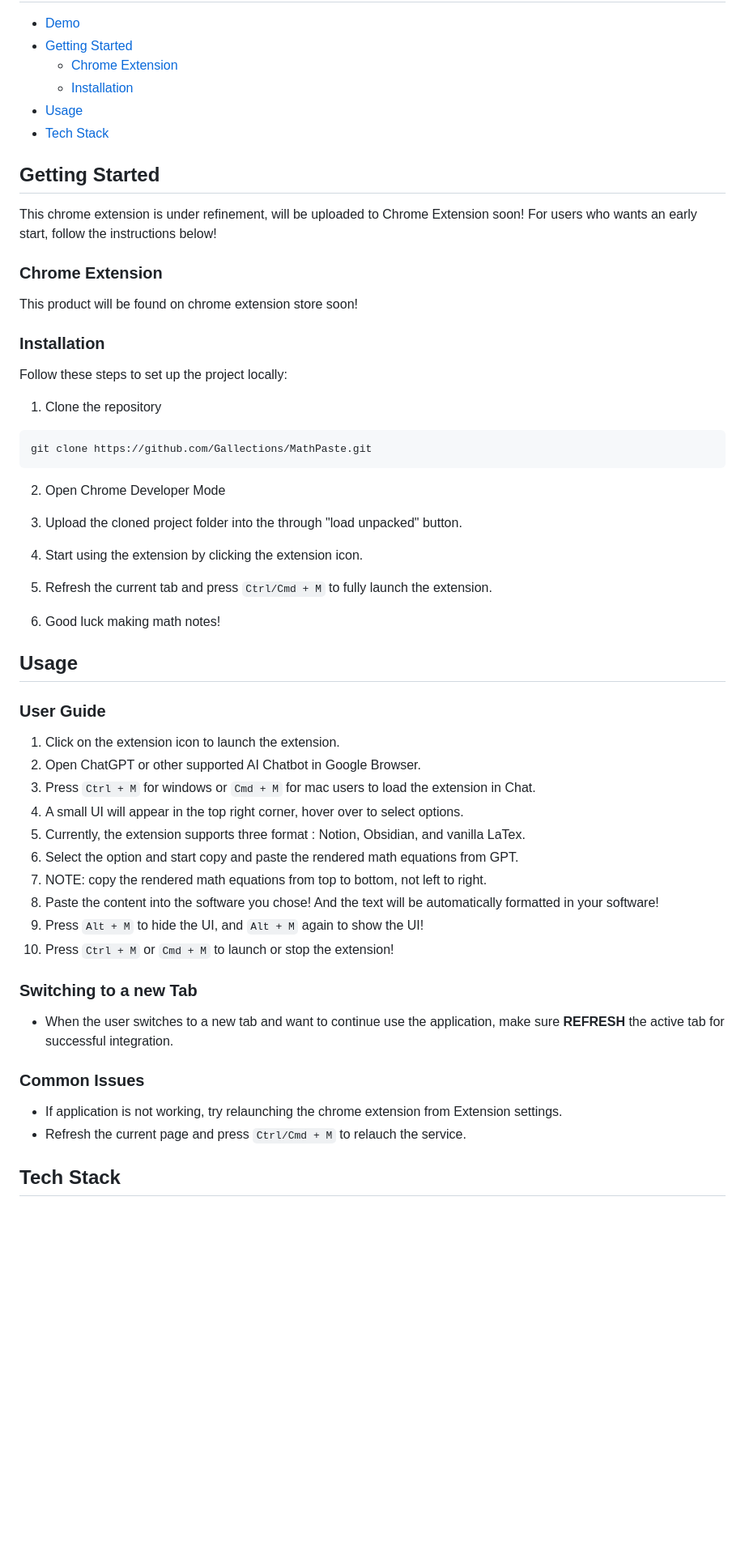
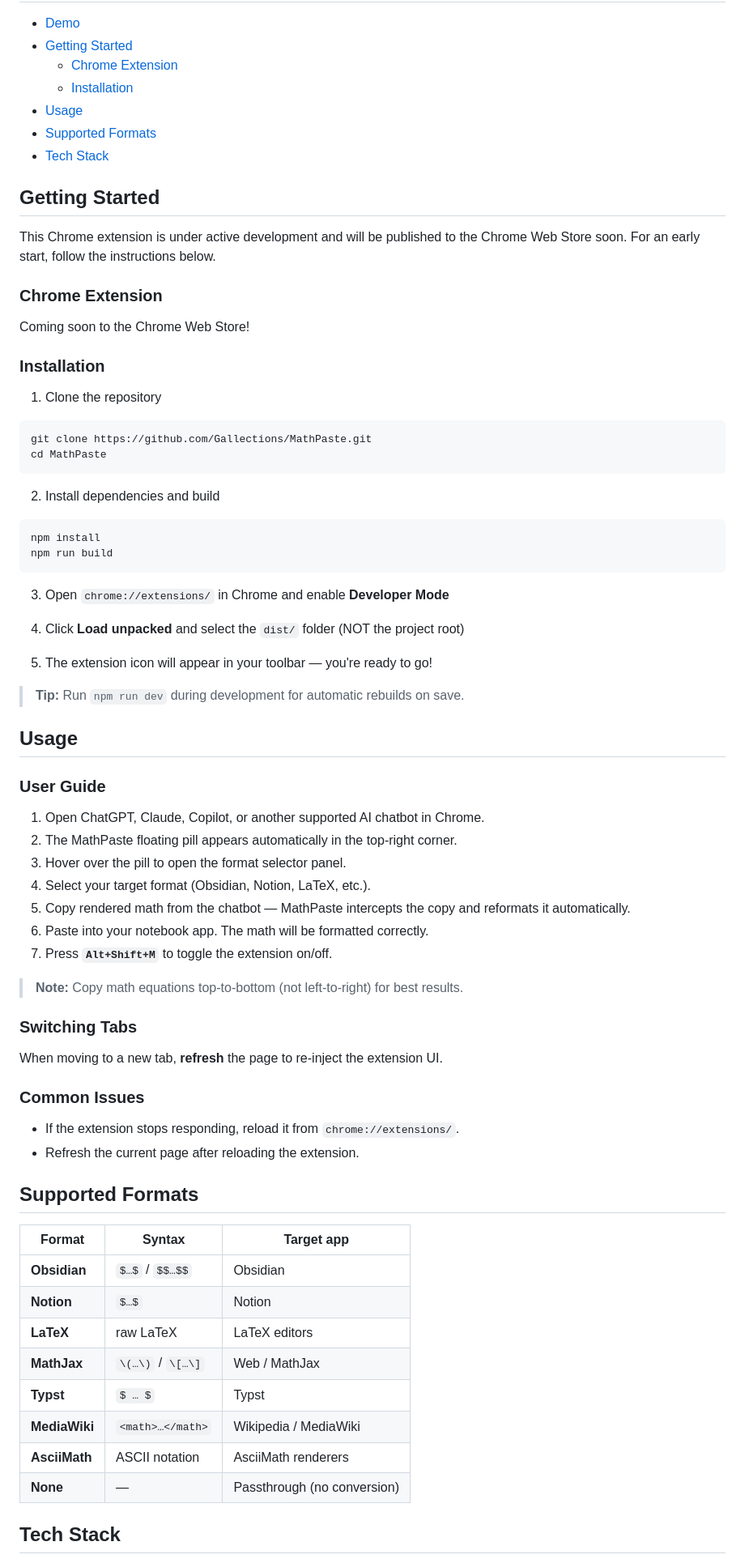
Before and after one commit to Gallections/MathPaste, a Markdown page: README.md, the part around one of its changes. Shown at 81% size. GitHub-like rendering; blank space fills up the shorter version.

````diff
--- a/README.md
+++ b/README.md
@@ -20,54 +18,70 @@ Video Demo:[🎥 Watch on YouTube](https://www.youtube.com/watch?v=m4J2uIUJ6IE)
   - [Chrome Extension](#chrome-extension)
   - [Installation](#installation)
 - [Usage](#usage)
+- [Supported Formats](#supported-formats)
 - [Tech Stack](#tech-stack)
 
 ## Getting Started
-This chrome extension is under refinement, will be uploaded to Chrome Extension soon! For users who wants an early start, follow the instructions below!
+This Chrome extension is under active development and will be published to the Chrome Web Store soon. For an early start, follow the instructions below.
 
 ### Chrome Extension
-This product will be found on chrome extension store soon!
-
+Coming soon to the Chrome Web Store!
 
 ### Installation
-<b></b>
-Follow these steps to set up the project locally:<br>
+
 1. Clone the repository
 
 ```bash
 git clone https://github.com/Gallections/MathPaste.git
+cd MathPaste
 ```
 
-2. Open Chrome Developer Mode
+2. Install dependencies and build
 
-3. Upload the cloned project folder into the through "load unpacked" button.
+```bash
+npm install
+npm run build
+```
 
-4. Start using the extension by clicking the extension icon.
+3. Open `chrome://extensions/` in Chrome and enable **Developer Mode**
 
-5. Refresh the current tab and press <code>Ctrl/Cmd + M</code> to fully launch the extension.
+4. Click **Load unpacked** and select the `dist/` folder (NOT the project root)
 
-6. Good luck making math notes!
+5. The extension icon will appear in your toolbar — you're ready to go!
 
-
+> **Tip:** Run `npm run dev` during development for automatic rebuilds on save.
 
 ## Usage
+
 ### User Guide
-1. Click on the extension icon to launch the extension.
-2. Open ChatGPT or other supported AI Chatbot in Google Browser.
-3. Press `Ctrl + M` for windows or `Cmd + M` for mac users to load the extension in Chat.
-4. A small UI will appear in the top right corner, hover over to select options.
-5. Currently, the extension supports three format : Notion, Obsidian, and vanilla LaTex.
-6. Select the option and start copy and paste the rendered math equations from GPT.
-7. NOTE: copy the rendered math equations from top to bottom, not left to right.
-8. Paste the content into the software you chose! And the text will be automatically formatted in your software!
-9. Press `Alt + M` to hide the UI, and `Alt + M` again to show the UI!
-10. Press `Ctrl + M` or `Cmd + M` to launch or stop the extension!
+1. Open ChatGPT, Claude, Copilot, or another supported AI chatbot in Chrome.
+2. The MathPaste floating pill appears automatically in the top-right corner.
+3. Hover over the pill to open the format selector panel.
+4. Select your target format (Obsidian, Notion, LaTeX, etc.).
+5. Copy rendered math from the chatbot — MathPaste intercepts the copy and reformats it automatically.
+6. Paste into your notebook app. The math will be formatted correctly.
+7. Press **`Alt+Shift+M`** to toggle the extension on/off.
 
-### Switching to a new Tab
-- When the user switches to a new tab and want to continue use the application, make sure <b>REFRESH</b> the active tab for successful integration.
+> **Note:** Copy math equations top-to-bottom (not left-to-right) for best results.
+
+### Switching Tabs
+When moving to a new tab, **refresh** the page to re-inject the extension UI.
 
 ### Common Issues
-- If application is not working, try relaunching the chrome extension from Extension settings.
-- Refresh the current page and press <code>Ctrl/Cmd + M</code> to relauch the service.
+- If the extension stops responding, reload it from `chrome://extensions/`.
+- Refresh the current page after reloading the extension.
+
+## Supported Formats
+
+| Format | Syntax | Target app |
+|---|---|---|
+| **Obsidian** | `$…$` / `$$…$$` | Obsidian |
+| **Notion** | `$…$` | Notion |
+| **LaTeX** | raw LaTeX | LaTeX editors |
+| **MathJax** | `\(…\)` / `\[…\]` | Web / MathJax |
+| **Typst** | `$ … $` | Typst |
+| **MediaWiki** | `<math>…</math>` | Wikipedia / MediaWiki |
+| **AsciiMath** | ASCII notation | AsciiMath renderers |
+| **None** | — | Passthrough (no conversion) |
 
 ## Tech Stack
````
Also changed, not shown: other parts of README.md (+12 -15 lines), screenshots/ui-panel.png (added), screenshots/ui-pill.png (added), screenshots/ui-preview-full.png (added), 2 other files.
